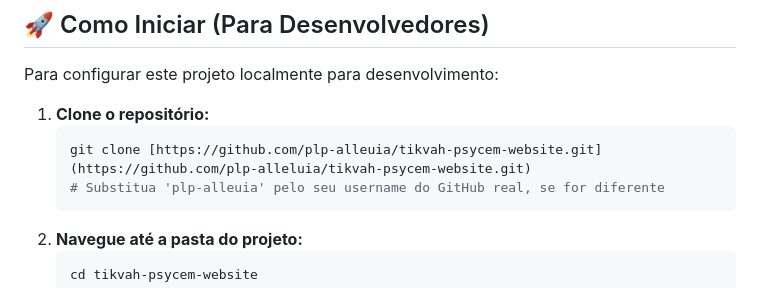
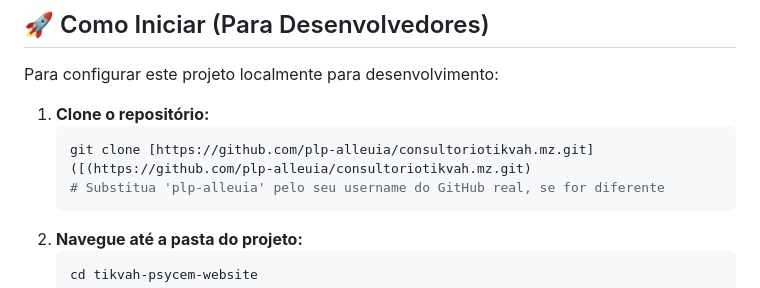
Before and after one commit to plp-alleluia/consultoriotikvah.mz, a Markdown page: README.md, the part around the change. GitHub-like rendering.

````diff
--- a/README.md
+++ b/README.md
@@ -44,7 +44,7 @@ Para configurar este projeto localmente para desenvolvimento:
 
 1.  **Clone o repositório:**
     ```bash
-    git clone [https://github.com/plp-alleuia/tikvah-psycem-website.git](https://github.com/plp-alleluia/tikvah-psycem-website.git)
+    git clone [https://github.com/plp-alleuia/consultoriotikvah.mz.git]([(https://github.com/plp-alleuia/consultoriotikvah.mz.git)
     # Substitua 'plp-alleuia' pelo seu username do GitHub real, se for diferente
     ```
 2.  **Navegue até a pasta do projeto:**
````
